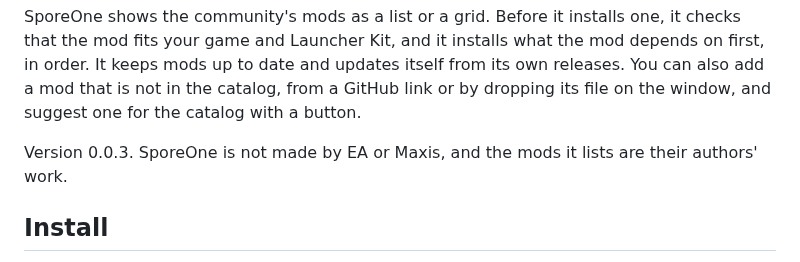
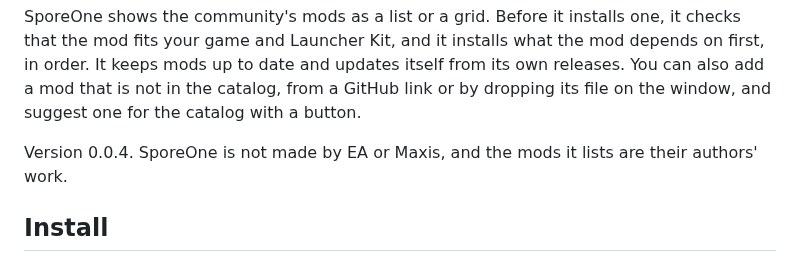
Before and after one commit to Brunovncs/SporeOne, a Markdown page: README.md, the part around the change. Drawn GitHub-style.

```diff
--- a/README.md
+++ b/README.md
@@ -13,7 +13,7 @@ It keeps mods up to date and updates itself from its own releases. You can also
 not in the catalog, from a GitHub link or by dropping its file on the window, and suggest one for
 the catalog with a button.
 
-Version 0.0.3. SporeOne is not made by EA or Maxis, and the mods it lists are their authors' work.
+Version 0.0.4. SporeOne is not made by EA or Maxis, and the mods it lists are their authors' work.
 
 ## Install
 
```
Also changed, not shown: CHANGELOG.md (+6 -0 lines), docs/catalog-pt.png, docs/catalog.png, docs/installed.png, docs/mod.png, 10 other files.
